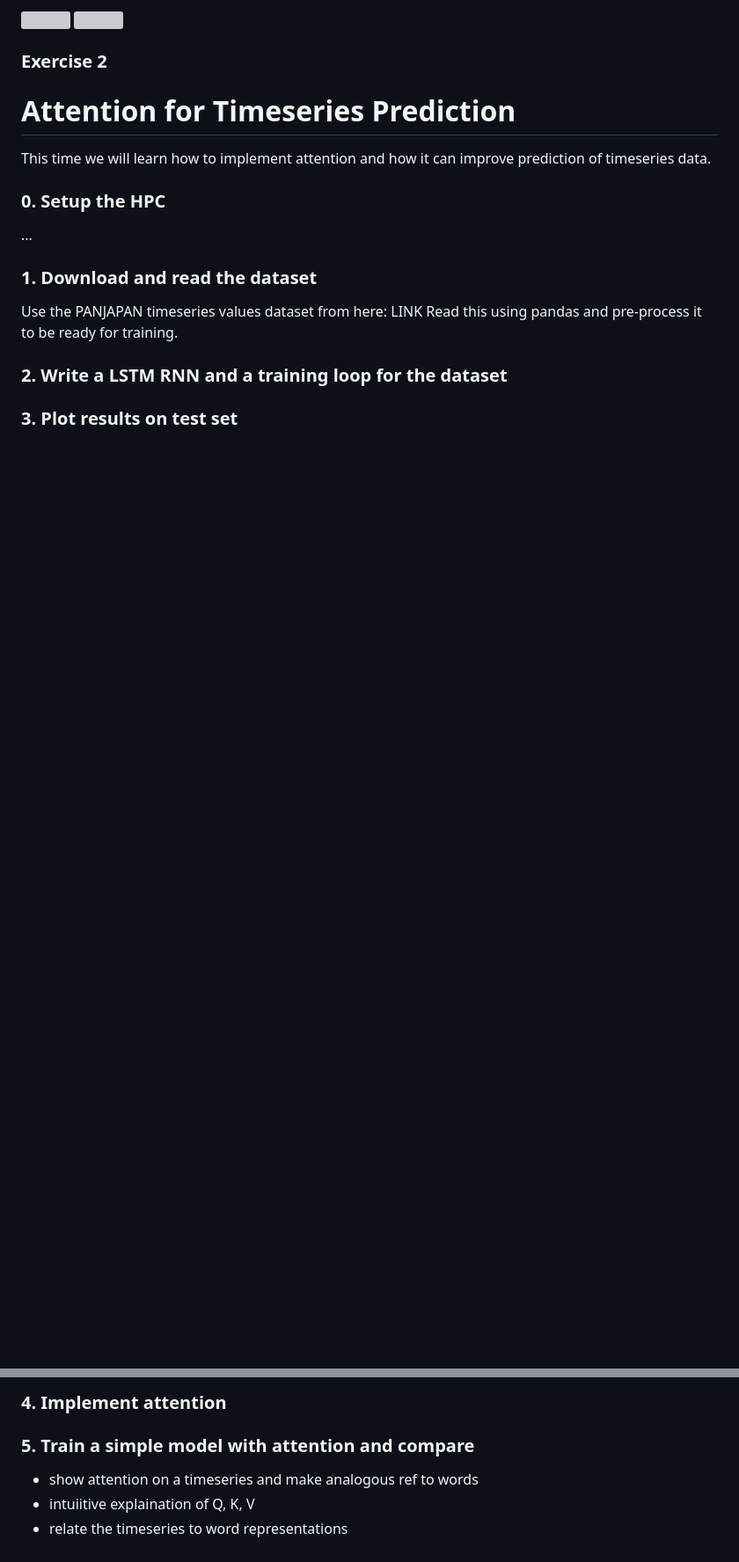
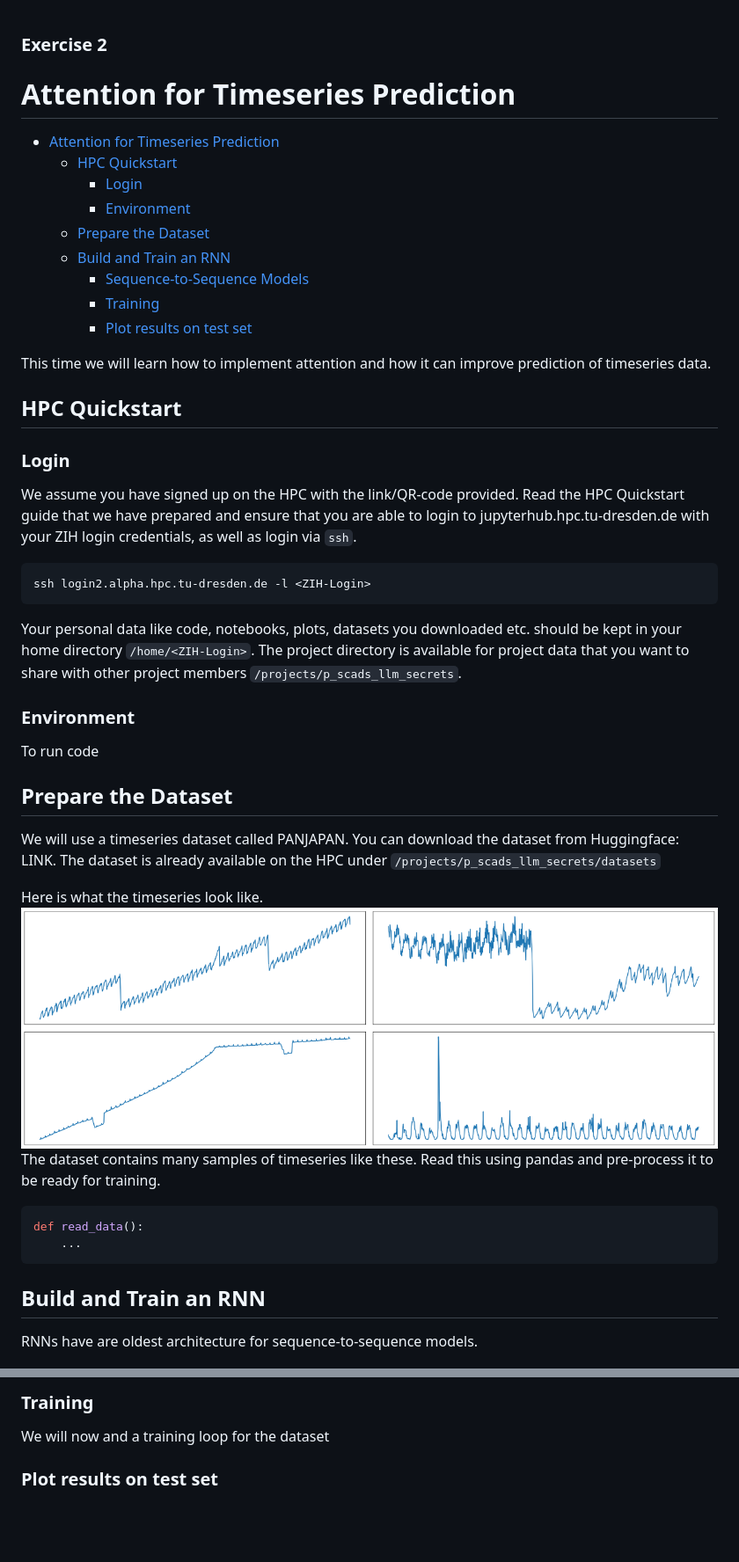
Before and after one commit to zrthxn/secretllm, a Markdown page: 02-attention/task-description.md, 2 parts joined by grey strips. Shown: that part at 88% size. Drawn GitHub-style; pictures changed too: 02-attention/panjapan-sample.png (added); blank space fills up the shorter version; grey boxes are pictures that could not be loaded.

Commit message:
LSTM training

````diff
--- a/02-attention/task-description.md
+++ b/02-attention/task-description.md
@@ -1,21 +1,55 @@
-<img src="https://tu-dresden.de/++theme++tud.theme.webcms2/img/tud-logo.svg">
-<img src="https://scads.ai/wp-content/themes/scads2023/assets/images/logo.png">
+<!-- <img width="100" src="https://tu-dresden.de/++theme++tud.theme.webcms2/img/tud-logo.svg">
+<img width="100" src="https://scads.ai/wp-content/themes/scads2023/assets/images/logo.png"> -->
+<!-- <h3>Behind the Secrets of Large Language Models</h3>
+<p>Exercise 2</p> -->
 
 ### Exercise 2
 # Attention for Timeseries Prediction
 
+- [Attention for Timeseries Prediction](#attention-for-timeseries-prediction)
+  - [HPC Quickstart](#hpc-quickstart)
+    - [Login](#login)
+    - [Environment](#environment)
+  - [Prepare the Dataset](#prepare-the-dataset)
+  - [Build and Train an RNN](#build-and-train-an-rnn)
+    - [Sequence-to-Sequence Models](#sequence-to-sequence-models)
+    - [Training](#training)
+    - [Plot results on test set](#plot-results-on-test-set)
+
 This time we will learn how to implement attention and how it can improve prediction of timeseries data.
 
-### 0. Setup the HPC
-...
-<!-- TODO: Write a preparation how-to doc -->
+## HPC Quickstart
 
-### 1. Download and read the dataset
+### Login
+We assume you have signed up on the HPC with the link/QR-code provided.
+Read the HPC Quickstart guide that we have prepared and ensure that you are able to login to jupyterhub.hpc.tu-dresden.de
+with your ZIH login credentials, as well as login via `ssh`.
 
-Use the PANJAPAN timeseries values dataset from here: LINK
+```bash
+ssh login2.alpha.hpc.tu-dresden.de -l <ZIH-Login>
+```
+
+Your personal data like code, notebooks, plots, datasets you downloaded etc. should be kept in your home directory `/home/<ZIH-Login>`.
+The project directory is available for project data that you want to share with other project members `/projects/p_scads_llm_secrets`.
+
+### Environment
+To run code
+
+## Prepare the Dataset
+We will use a timeseries dataset called PANJAPAN.
+You can download the dataset from Huggingface: LINK.
+The dataset is already available on the HPC under `/projects/p_scads_llm_secrets/datasets`
+
+Here is what the timeseries look like.
+<img src="./panjapan-sample.png">
+The dataset contains many samples of timeseries like these.
 Read this using pandas and pre-process it to be ready for training.
 
-### 2. Write a LSTM RNN and a training loop for the dataset
+```python
+def read_data():
+    ...
+```
 
-### 3. Plot results on test set
+## Build and Train an RNN
+RNNs have are oldest architecture for sequence-to-sequence models.
 
@@ -24,8 +58,5 @@ Read this using pandas and pre-process it to be ready for training.
 
-### 4. Implement attention
+### Training
+We will now and a training loop for the dataset
 
-### 5. Train a simple model with attention and compare
-
-- show attention on a timeseries and make analogous ref to words
-- intuiitive explaination of Q, K, V
-- relate the timeseries to word representations
+### Plot results on test set
````
Also changed, not shown: other parts of 02-attention/task-description.md (+2 -2 lines), 2 other files.
